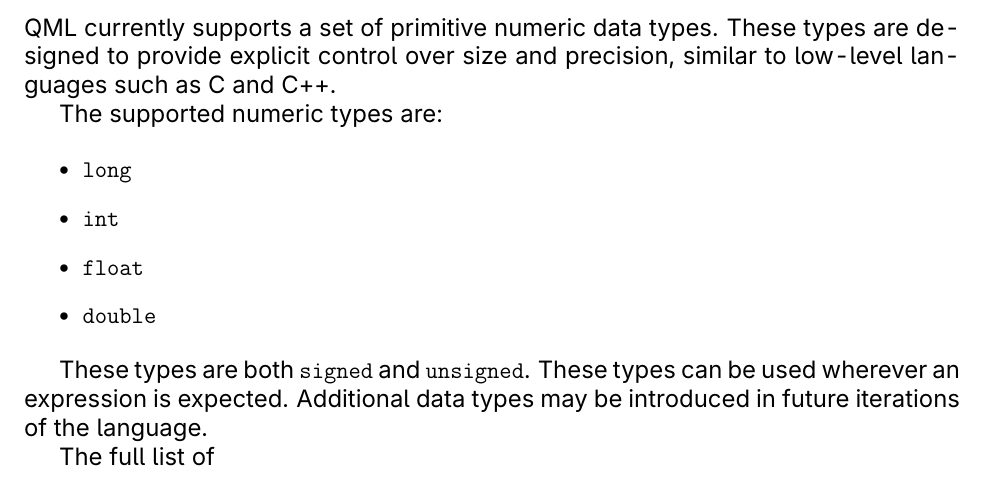
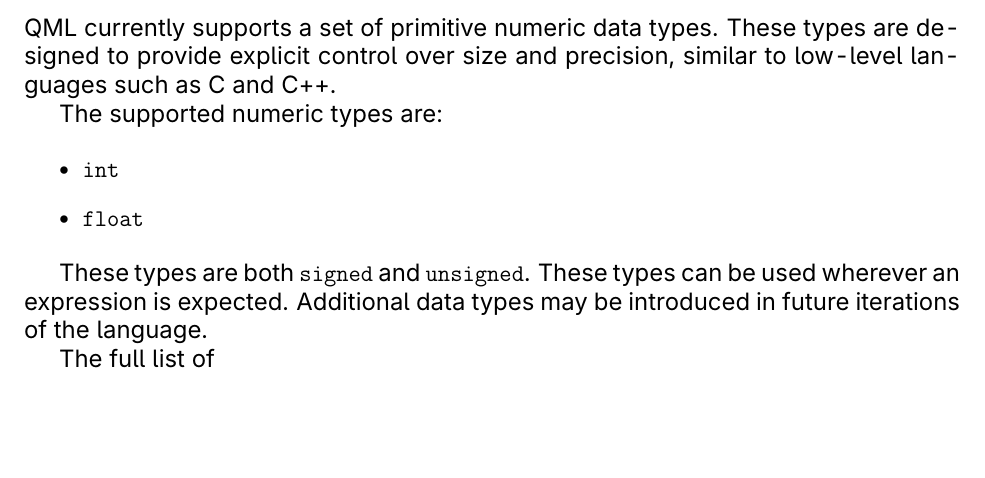
Before and after one commit to Adil2lab/Helium-compiler, a LaTeX thesis (docs/Report/main.tex): part of page 9 of 10, cut so that both start at the same text, the shorter picture padded with empty space. Compiled offline with pdfLaTeX.

```diff
--- a/docs/Report/main.tex
+++ b/docs/Report/main.tex
@@ -311,10 +311,8 @@
 	The supported numeric types are:
 
 	\begin{itemize}
-		\item \texttt{long}
 		\item \texttt{int}
 		\item \texttt{float}
-		\item \texttt{double}
 	\end{itemize}
 
 	These types are both \texttt{signed} and \texttt{unsigned}. These types can be used wherever an expression is expected. Additional data types may be introduced in future iterations of the language.
```
Also changed, not shown: docs/Report/main.pdf, 5 other files.
